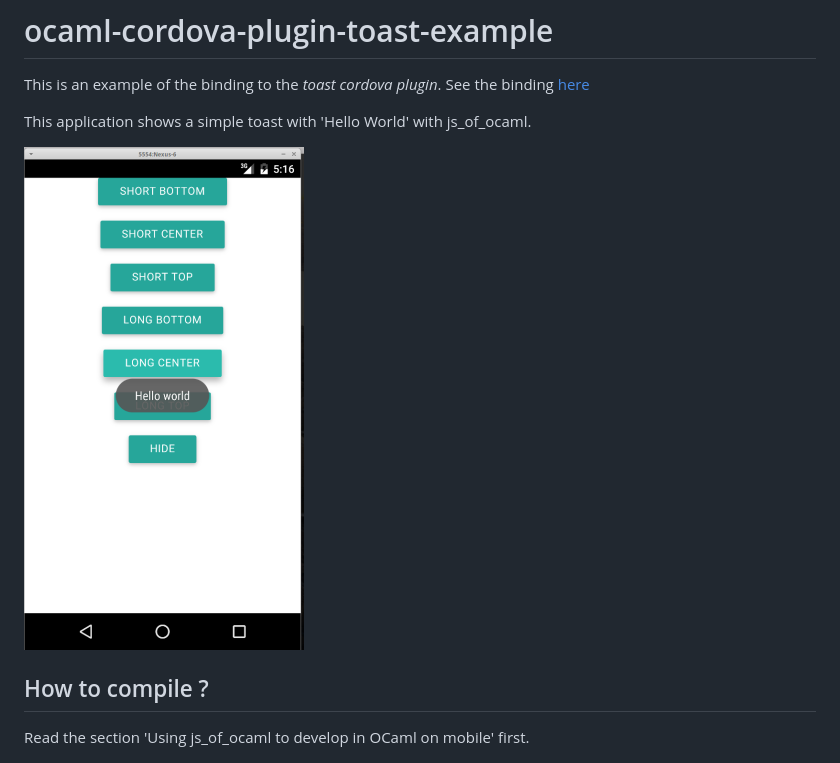
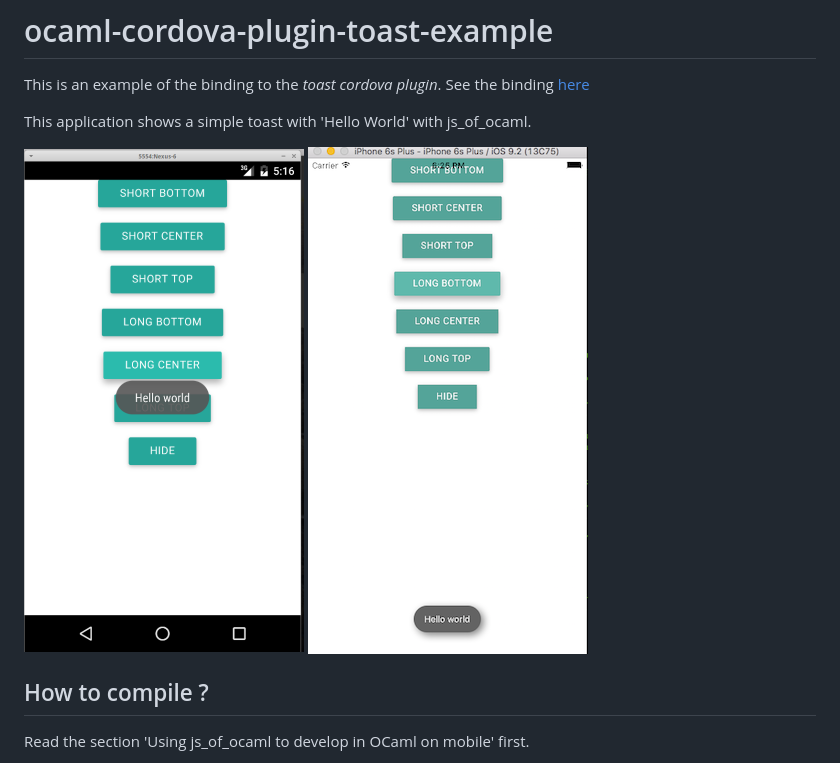
Before and after one commit to dannywillems/ocaml-cordova-plugin-toast-example, a Markdown page: README.md, the part around the change. Drawn GitHub-style; pictures changed too: github_res/screenshot_ios.png (added).

Commit message:
add screenshot ios

```diff
--- a/README.md
+++ b/README.md
@@ -5,7 +5,7 @@ binding [here](https://github.com/dannywillems/ocaml-cordova-plugin-toast)
 
 This application shows a simple toast with 'Hello World' with js_of_ocaml.
 
-![screenshot_android.png](github_res/screenshot_android.png)
+![screenshot_android.png](github_res/screenshot_android.png) ![screenshot_ios.png](github_res/screenshot_ios.png)
 
 ## How to compile ?
 
```
